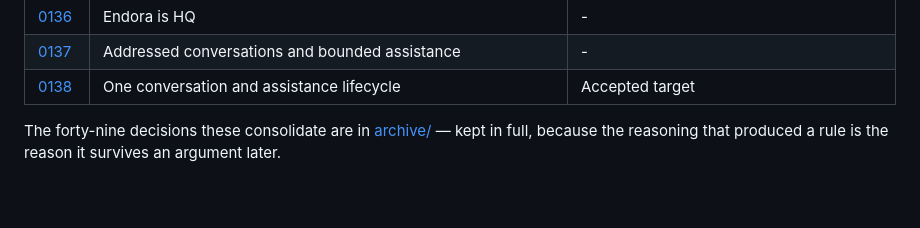
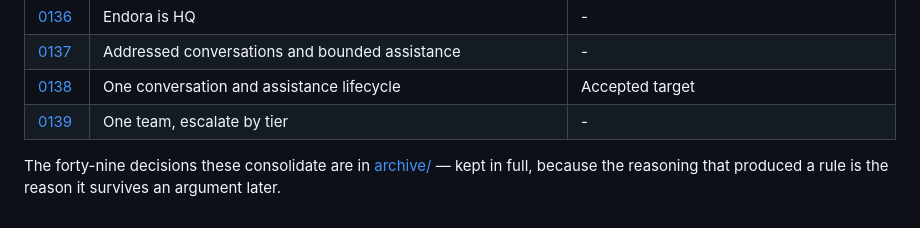
Before and after one commit to RusticPotatos/Endora, a Markdown page: docs/adr/README.md, the part around the change. Rendered like a GitHub page.

Commit message:
docs(adr): 0139 one team, escalate by tier
Co-Authored-By: Claude Opus 5.5 <noreply@anthropic.com>

```diff
--- a/docs/adr/README.md
+++ b/docs/adr/README.md
@@ -320,6 +320,7 @@ of an existing record and take the next number.
 | [0136](0136-endora-is-hq.md) | Endora is HQ | - |
 | [0137](0137-addressed-conversations-and-bounded-assistance.md) | Addressed conversations and bounded assistance | - |
 | [0138](0138-one-conversation-and-assistance-lifecycle.md) | One conversation and assistance lifecycle | Accepted target |
+| [0139](0139-one-team-escalate-by-tier.md) | One team, escalate by tier | - |
 
 The forty-nine decisions these consolidate are in [archive/](archive/) — kept in full,
 because the reasoning that produced a rule is the reason it survives an argument later.
```
Also changed, not shown: docs/adr/0139-one-team-escalate-by-tier.md (added, +70 -0 lines).
